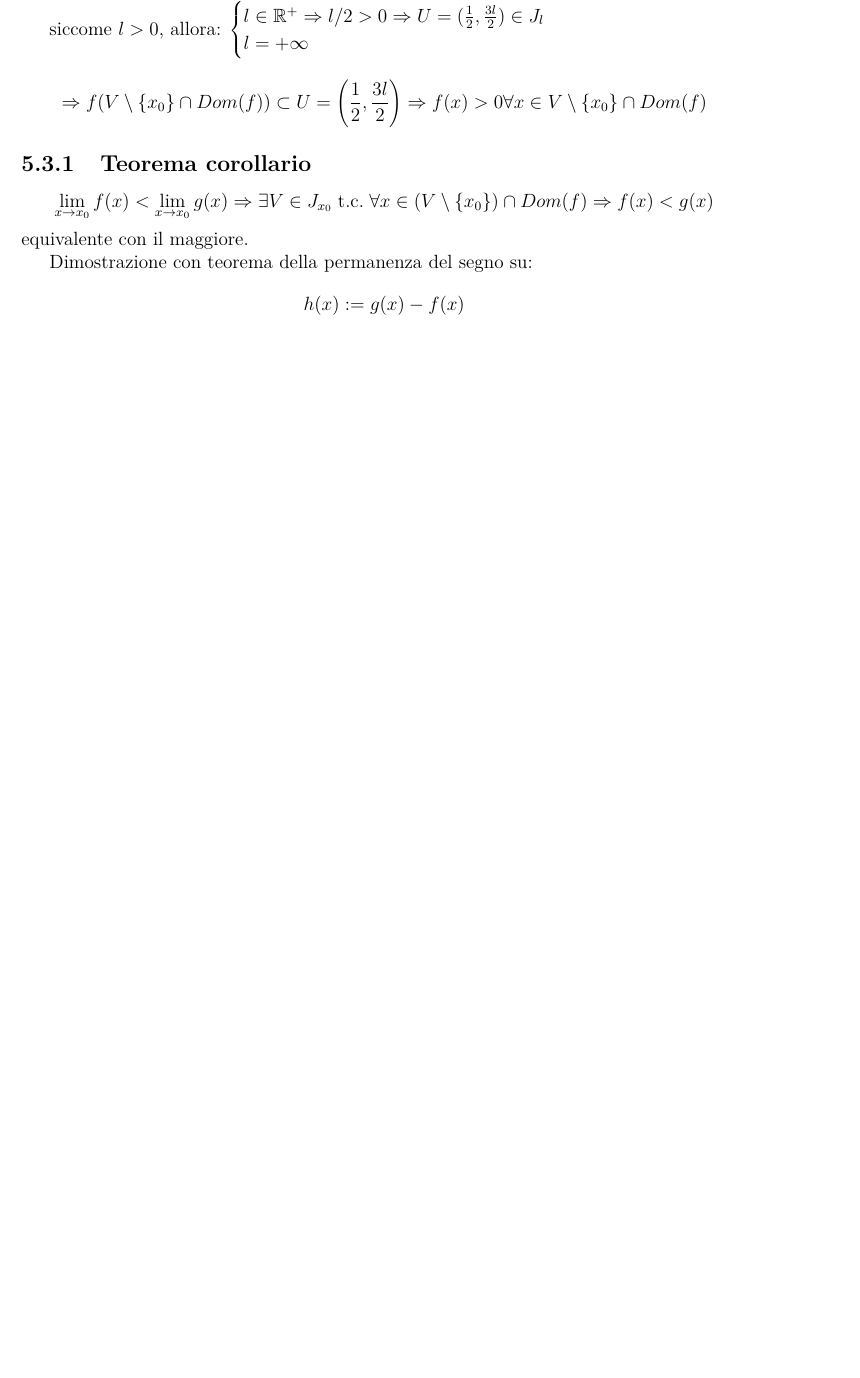
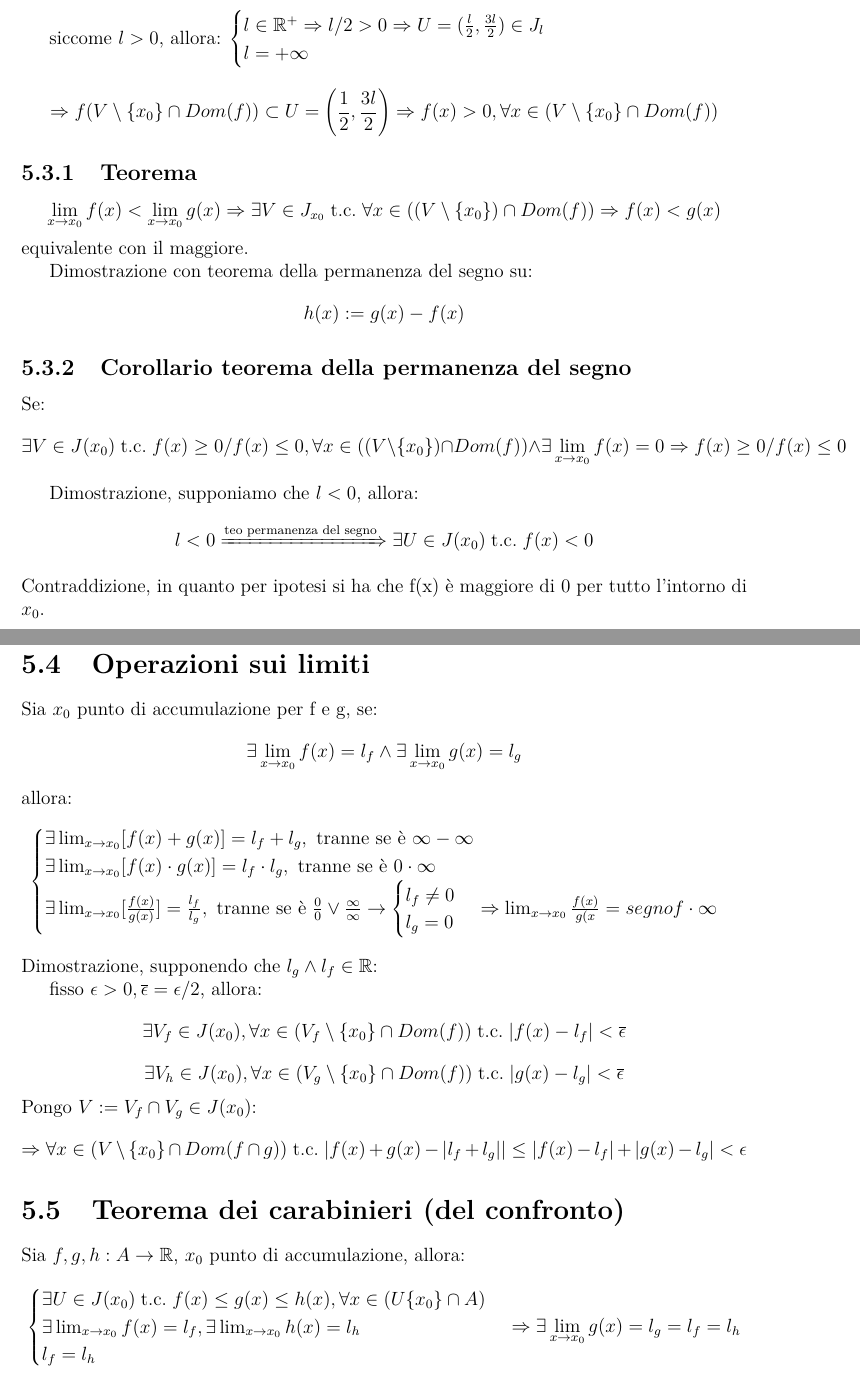
Before and after one commit to Liam-Ferretti/AppuntiUni, a LaTeX book (Analisi 1/analisi1.tex): part of page 32 of 33 before the commit and two parts of pages 32 and 33 of 34 after it, the two joined at a grey line, cut so that both start at the same text, the shorter picture padded with empty space. Compiled offline with pdfLaTeX.

Commit message:
passaggio

```diff
--- a/Analisi 1/analisi1.tex
+++ b/Analisi 1/analisi1.tex
@@ -1295,21 +1295,60 @@
  	\section{Teorema della permanenza del segno}
  	\[\text{Se } \exists \lim_{x \rightarrow x_0} f(x) = l > 0 (\vee l < 0) \Rightarrow \exists V \in J(x_0) \tc f(x) > 0 (\vee f(x) < 0 ), \forall x \in (V \setminus \{x_0\}) \cap Dom(f)\]
  	Dimostrazione:
- 	def limite: $\Rightarrow \forall U \in J_l, \exists V \in J_{x_o} \tc f(V \setminus \{x_0\}\cap Dom(f)) \subset U$
+ 	Secondo la definizione di limite: \[\Rightarrow \forall U \in J_l, \exists V \in J_{x_o} \tc f(V \setminus \{x_0\}\cap Dom(f)) \subset U\]
 
  	siccome $l > 0$, allora: $\begin{cases}
- 		l \in \mathbb{R}^+ \Rightarrow l/2 > 0 \Rightarrow U = (\frac{1}{2}, \frac{3l}{2}) \in J_l \\
+ 		l \in \mathbb{R}^+ \Rightarrow l/2 > 0 \Rightarrow U = (\frac{l}{2}, \frac{3l}{2}) \in J_l \\
  		l = +\infty
  	\end{cases}$
- 	\[\Rightarrow f(V \setminus \{x_0\}\cap Dom(f)) \subset U = \left(\frac{1}{2}, \frac{3l}{2}\right) \Rightarrow f(x) > 0 \forall x \in V \setminus \{x_0\}\cap Dom(f)\]
+ 	\[\Rightarrow f(V \setminus \{x_0\}\cap Dom(f)) \subset U = \left(\frac{1}{2}, \frac{3l}{2}\right) \Rightarrow f(x) > 0, \forall x \in (V \setminus \{x_0\}\cap Dom(f))\]
 
- 	\subsection{Teorema corollario}
- 	\[\lim_{x \rightarrow x_0} f(x) < \lim_{x \rightarrow x_0} g(x) \Rightarrow \exists V \in J_{x_0} \tc \forall x \in (V \setminus \{x_0\})\cap Dom(f) \Rightarrow f(x) < g(x)\]
+ 	\subsection{Teorema}
+ 	\[\lim_{x \rightarrow x_0} f(x) < \lim_{x \rightarrow x_0} g(x) \Rightarrow \exists V \in J_{x_0} \tc \forall x \in ((V \setminus \{x_0\})\cap Dom(f)) \Rightarrow f(x) < g(x)\]
  	equivalente con il maggiore.
 
  	Dimostrazione con teorema della permanenza del segno su:
  	\[h(x) := g(x) - f(x)\]
 
+ 	\subsection{Corollario teorema della permanenza del segno}
+ 	Se:
+ 	\[\exists V \in J(x_0) \tc f(x) \geq 0 / f(x) \leq 0, \forall x \in ((V \setminus \{x_0\}) \cap Dom(f)) \wedge \exists \lim_{x \rightarrow x_0} f(x) = 0 \Rightarrow f(x) \geq 0 / f(x) \leq 0\]
+
+ 	Dimostrazione, supponiamo che $l < 0$, allora:
+ 	\[l < 0 \xRightarrow{\text{teo permanenza del segno}} \exists U \in J(x_0) \tc f(x) < 0\]
+ 	Contraddizione, in quanto per ipotesi si ha che f(x) è maggiore di 0 per tutto l'intorno di $x_0$.
+
+ 	\newpage
+
+ 	\section{Operazioni sui limiti}
+ 	Sia $x_0$ punto di accumulazione per f e g, se:
+ 	\[\exists \lim_{x \rightarrow x_0} f(x) = l_f \wedge \exists \lim_{x \rightarrow x_0} g(x) =  l_g\]
+ 	allora:
+ 	\[
+ 	\begin{cases}
+ 		\exists \lim_{x \rightarrow x_0} [f(x) + g(x)] = l_f + l_g, \text{ tranne se è $\infty -\infty$} \\
+ 		\exists \lim_{x \rightarrow x_0} [f(x) \cdot g(x)] = l_f \cdot l_g, \text{ tranne se è $0 \cdot \infty$} \\
+ 		\exists \lim_{x \rightarrow x_0} [\frac{f(x)}{g(x)}] = \frac{l_f}{l_g}, \text{ tranne se è $\frac{0}{0} \vee \frac{\infty}{\infty}$} \rightarrow \begin{cases}
+ 		l_f \not = 0 \\
+ 		l_g = 0
+ 		\end{cases} \Rightarrow \lim_{x \rightarrow x_0} \frac{f(x)}{g(x} = segno f \cdot \infty\\
+ 	\end{cases}
+ 	\]
+ 	Dimostrazione, supponendo che $l_g \wedge l_f \in \mathbb{R}$:
+
+ 	fisso $\epsilon > 0, \overline{\epsilon} = \epsilon / 2$, allora:
+ 	\[\exists V_f \in J(x_0), \forall x \in (V_f \setminus \{x_0\} \cap Dom(f)) \tc |f(x) - l_f| < \overline{\epsilon}\]
+ 	\[\exists V_h \in J(x_0), \forall x \in (V_g \setminus \{x_0\} \cap Dom(f)) \tc |g(x) - l_g| < \overline{\epsilon}\]
+ 	Pongo $V := V_f \cap V_g \in J(x_0)$:
+ 	\[\Rightarrow \forall x \in (V \setminus \{x_0\} \cap Dom(f \cap g)) \tc |f(x) + g(x) - |l_f + l_g|| \leq |f(x) - l_f|+|g(x) - l_g| < \epsilon\]
+
+ 	\section{Teorema dei carabinieri (del confronto)}
+ 	Sia $f, g, h : A \rightarrow \mathbb{R}$, $x_0$ punto di accumulazione, allora:
+ 	\[\begin{cases}
+ 		\exists U \in J(x_0) \tc f(x) \leq g(x) \leq h(x), \forall x \in (U \{x_0\} \cap A) \\
+ 		\exists \lim_{x \rightarrow x_0} f(x) = l_f, \exists \lim_{x \rightarrow x_0} h(x) = l_h \\
+ 		l_f = l_h
+ 	\end{cases}	\Rightarrow \exists \lim_{x \rightarrow x_0} g(x) = l_g = l_f = l_h\]
 
 
 	 \chapter{Successioni}
```
Also changed, not shown: Analisi 1/analisi1.pdf, Analisi 1/analisi1.tex (4 more changed lines).
